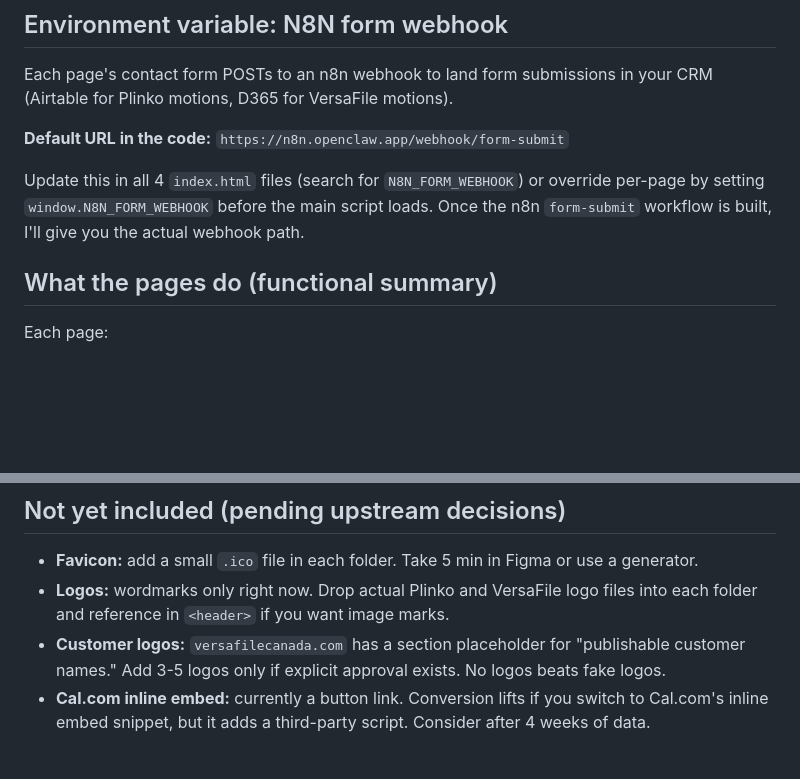
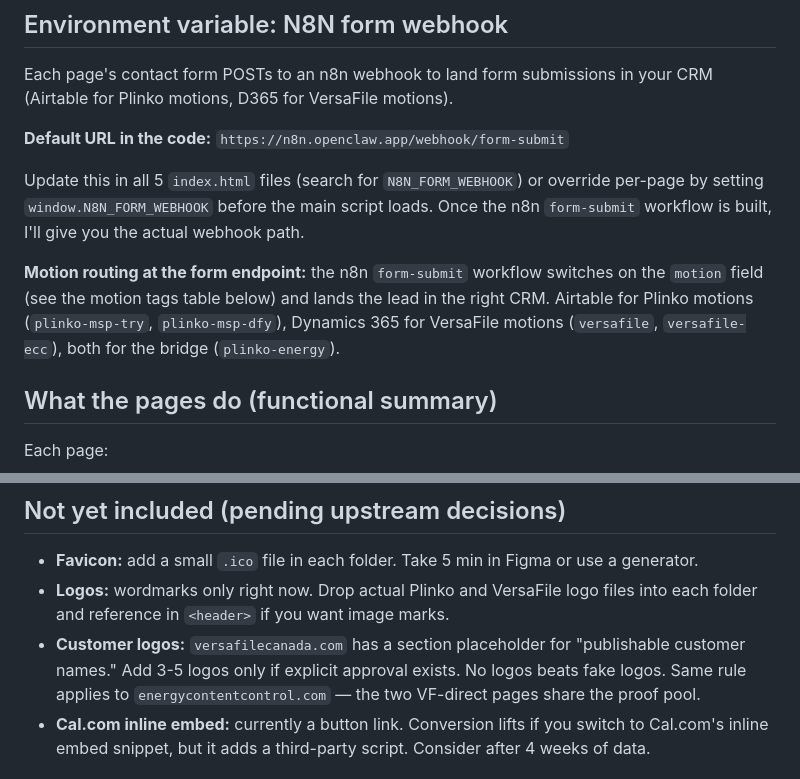
Before and after one commit to Jmx097/site-scaffold-campaigns, a Markdown page: README.md, 2 parts joined by grey strips. GitHub-like rendering; blank space fills up the shorter version.

```diff
--- a/README.md
+++ b/README.md
@@ -60,7 +65,9 @@ Each page's contact form POSTs to an n8n webhook to land form submissions in you
 
 **Default URL in the code:** `https://n8n.openclaw.app/webhook/form-submit`
 
-Update this in all 4 `index.html` files (search for `N8N_FORM_WEBHOOK`) or override per-page by setting `window.N8N_FORM_WEBHOOK` before the main script loads. Once the n8n `form-submit` workflow is built, I'll give you the actual webhook path.
+Update this in all 5 `index.html` files (search for `N8N_FORM_WEBHOOK`) or override per-page by setting `window.N8N_FORM_WEBHOOK` before the main script loads. Once the n8n `form-submit` workflow is built, I'll give you the actual webhook path.
+
+**Motion routing at the form endpoint:** the n8n `form-submit` workflow switches on the `motion` field (see the motion tags table below) and lands the lead in the right CRM. Airtable for Plinko motions (`plinko-msp-try`, `plinko-msp-dfy`), Dynamics 365 for VersaFile motions (`versafile`, `versafile-ecc`), both for the bridge (`plinko-energy`).
 
 ## What the pages do (functional summary)
 
@@ -108,7 +131,7 @@ Copy is not sacred. Once campaigns run 4-6 weeks, expect to revise:
 
 - **Favicon:** add a small `.ico` file in each folder. Take 5 min in Figma or use a generator.
 - **Logos:** wordmarks only right now. Drop actual Plinko and VersaFile logo files into each folder and reference in `<header>` if you want image marks.
-- **Customer logos:** `versafilecanada.com` has a section placeholder for "publishable customer names." Add 3-5 logos only if explicit approval exists. No logos beats fake logos.
+- **Customer logos:** `versafilecanada.com` has a section placeholder for "publishable customer names." Add 3-5 logos only if explicit approval exists. No logos beats fake logos. Same rule applies to `energycontentcontrol.com` — the two VF-direct pages share the proof pool.
 - **Cal.com inline embed:** currently a button link. Conversion lifts if you switch to Cal.com's inline embed snippet, but it adds a third-party script. Consider after 4 weeks of data.
 
 ## Quick sanity check
```
Also changed, not shown: other parts of README.md (+34 -13 lines).
